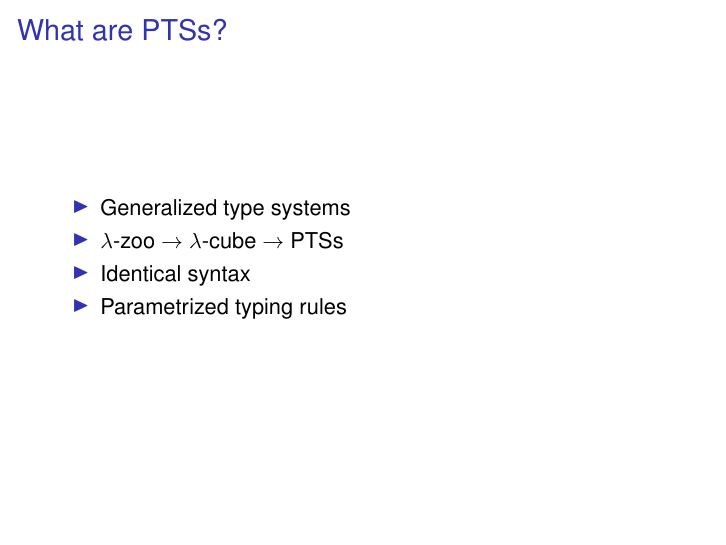
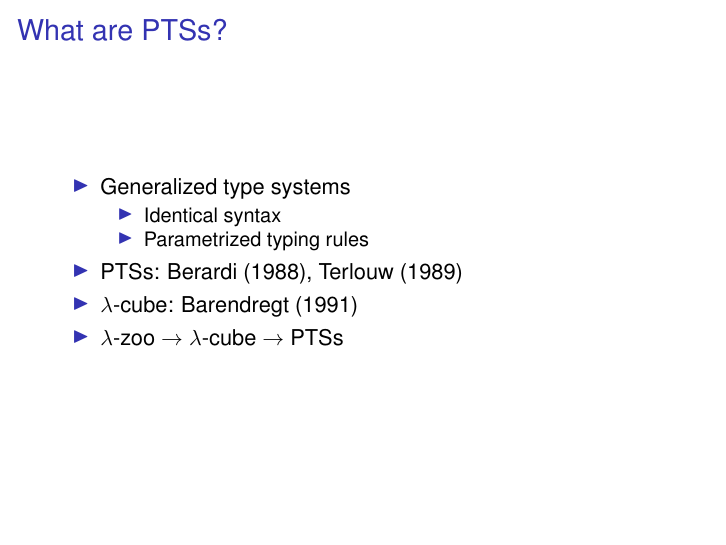
Before and after one commit to mklinik/radboud, LaTeX slides (type-theory-IMC010/klinik2012TypeTheoryPresentation.tex): page 6 of 26. Compiled offline with pdfLaTeX.

Commit message:
intro to PTSs

```diff
--- a/type-theory-IMC010/klinik2012TypeTheoryPresentation.tex
+++ b/type-theory-IMC010/klinik2012TypeTheoryPresentation.tex
@@ -152,12 +152,18 @@ freeVars (Abs x m) = freeVars m \\ [x]
   \begin{itemize}
     \item
       Generalized type systems
+      \begin{itemize}
+        \item
+          Identical syntax
+        \item
+          Parametrized typing rules
+      \end{itemize}
+    \item
+      PTSs: Berardi (1988), Terlouw (1989)
+    \item
+      $\lambda$-cube: Barendregt (1991)
     \item
       $\lambda$-zoo $\arr$ $\lambda$-cube $\arr$ PTSs
-    \item
-      Identical syntax
-    \item
-      Parametrized typing rules
   \end{itemize}
 
 \end{frame}
```
